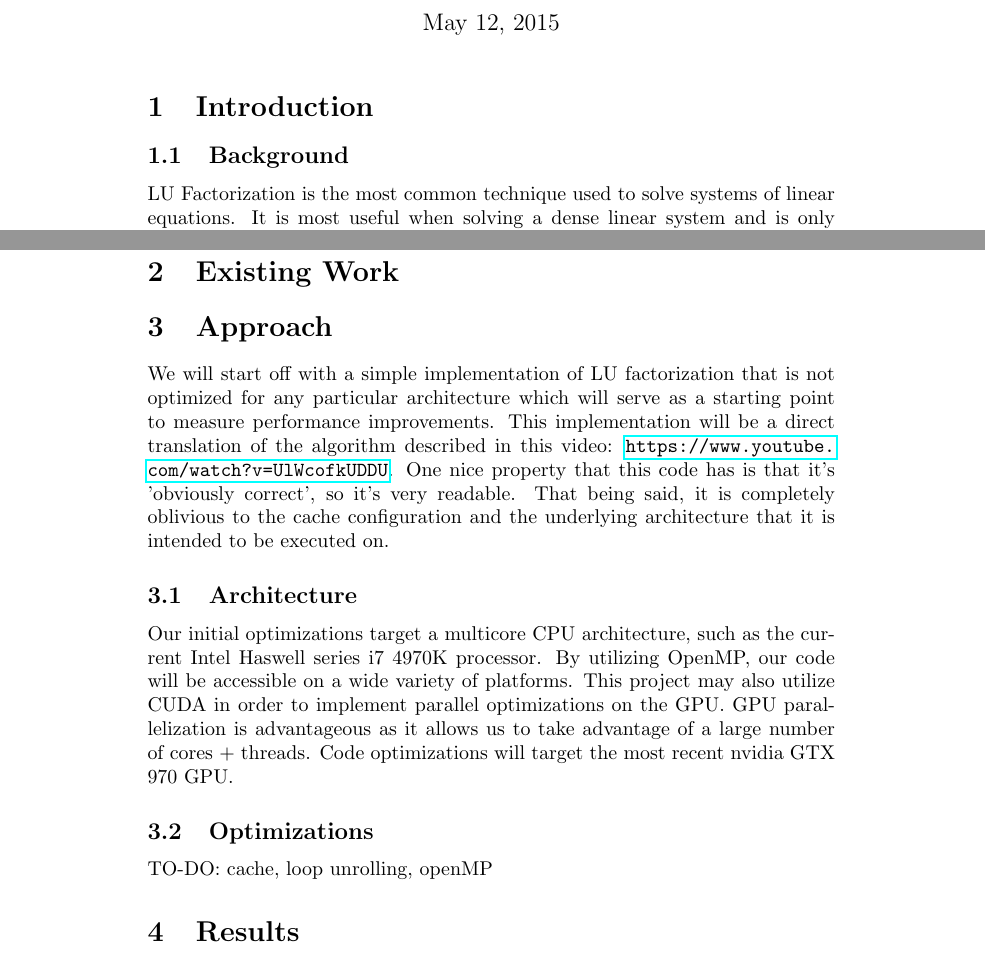
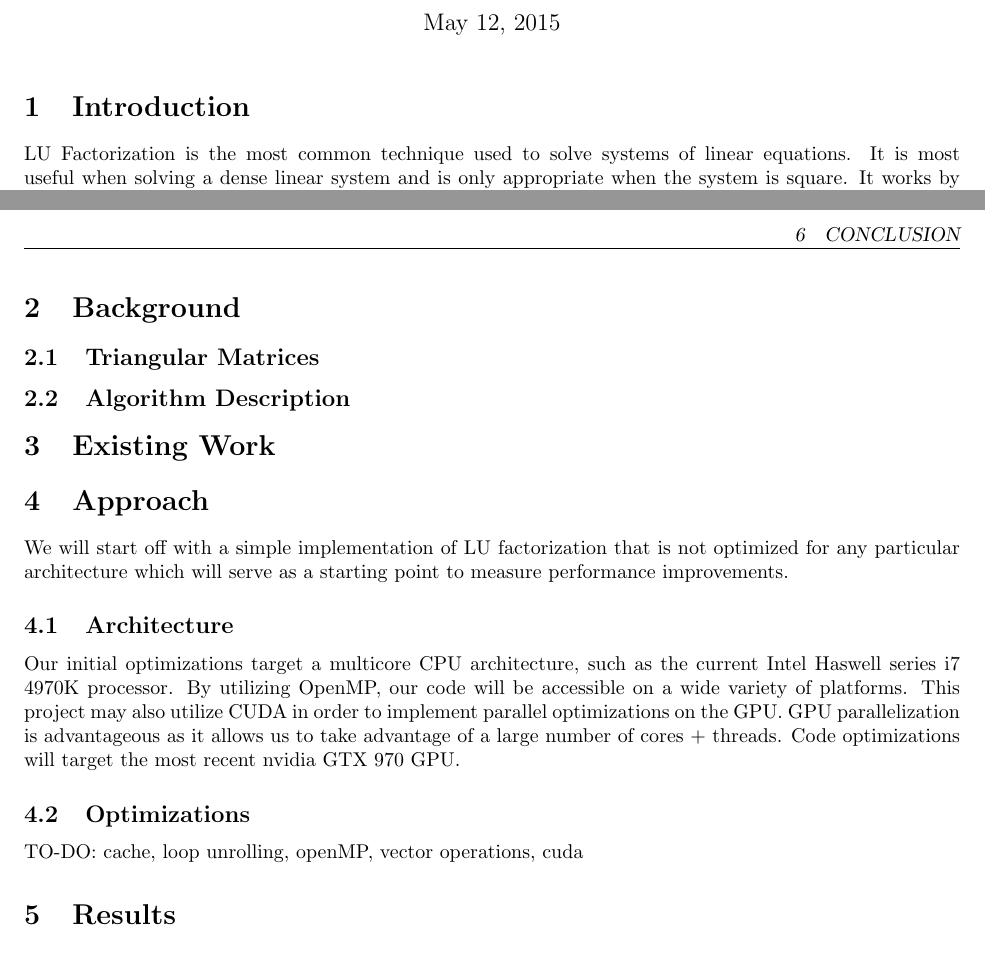
Before and after one commit to ryan112358/360-project, a LaTeX document (report/report.tex): two parts of pages 1 and 2 of 2, joined at a grey line, cut so that both start at the same text. Compiled offline with pdfLaTeX.

Commit message:
updated report

```diff
--- a/report/report.tex
+++ b/report/report.tex
@@ -7,6 +7,7 @@
 \usepackage{listings}
 \usepackage{graphicx}
 \usepackage{hyperref}
+\usepackage[margin=1in]{geometry}
 
 \definecolor{lightgray}{gray}{0.5}
 \pagestyle{fancy}
@@ -20,8 +21,6 @@
 \maketitle
 
 \section{Introduction}
-
-\subsection{Background}
 
 LU Factorization is the most common technique used to solve systems of linear equations.  It is most useful when solving a dense linear system and is only appropriate when the system is square.  It works by decomposing a square matrix $A$ into an lower triangle matrix, $L$ and an upper triangular matrix $U$ such that
 
@@ -53,12 +52,18 @@ Dense linear algebra is very important for mathematicians, scientists, and engin
 
 Solving linear systems is a key component of linear algebra, and LU factorization is the best known way to solve these systems.  Having a highly optimized LU Factorization algorithm gives you the ability to (1) solve systems faster, and (2) solve bigger systems.
 
+\section{Background}
+
+\subsection{Triangular Matrices}
+
+\subsection{Algorithm Description}
+
 \section{Existing Work}
 
 \section{Approach}
 
-We will start off with a simple implementation of LU factorization that is not optimized for any particular architecture which will serve as a starting point to measure performance improvements.  This implementation will be a direct translation of the algorithm described in this video:
-\url{https://www.youtube.com/watch?v=UlWcofkUDDU}.  One nice property that this code has is that it's 'obviously correct', so it's very readable.  That being said, it is completely oblivious to the cache configuration and the underlying architecture that it is intended to be executed on.
+We will start off with a simple implementation of LU factorization that is not optimized for any particular architecture which will serve as a starting point to measure performance improvements.
+
 
 \subsection{Architecture}
 
@@ -66,7 +71,7 @@ Our initial optimizations target a multicore CPU architecture, such as the curre
 
 \subsection{Optimizations}
 
-TO-DO: cache, loop unrolling, openMP
+TO-DO: cache, loop unrolling, openMP, vector operations, cuda
 
 \section{Results}
 
```
Also changed, not shown: report/report.pdf, 4 other files.
